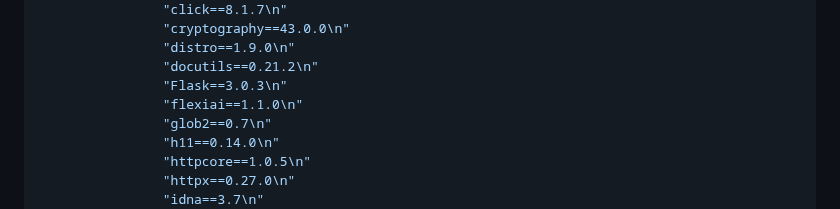
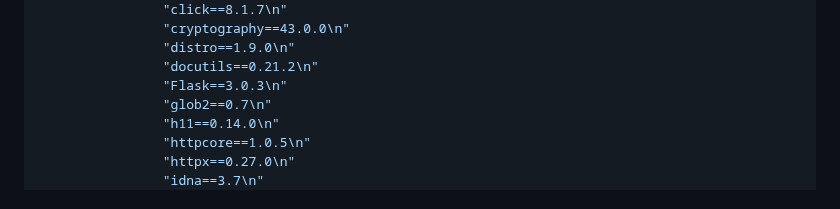
Before and after one commit to FellowTraveler/flexiai, a Markdown page: docs/setup.md, the part around the change. Drawn GitHub-style; folded sections open.

```diff
--- a/docs/setup.md
+++ b/docs/setup.md
@@ -372,7 +372,6 @@ def create_requirements_file(project_root):
                 "distro==1.9.0\n"
                 "docutils==0.21.2\n"
                 "Flask==3.0.3\n"
-                "flexiai==1.1.0\n"
                 "glob2==0.7\n"
                 "h11==0.14.0\n"
                 "httpcore==1.0.5\n"
```
